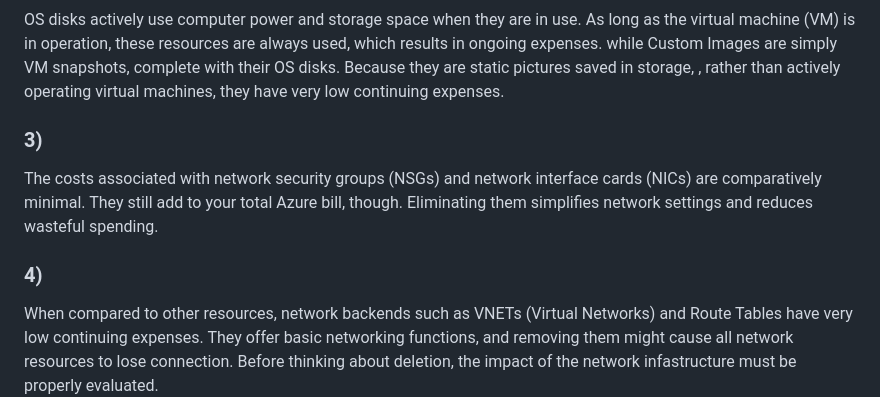
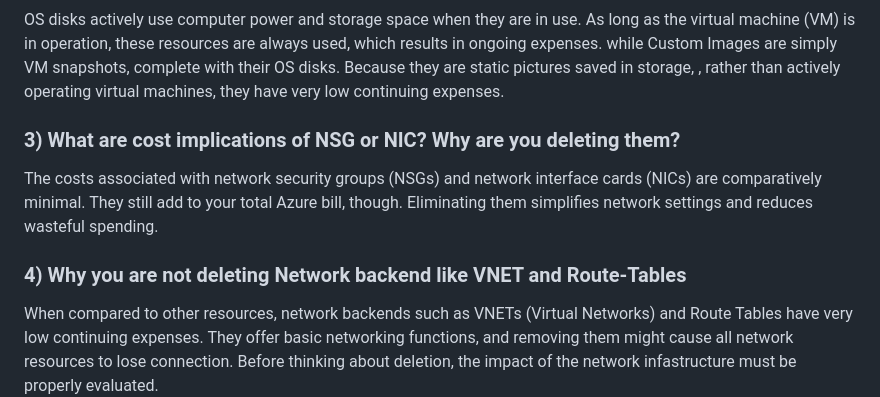
Before and after one commit to 132420233-myseneca/CAA-Azure-Project, a Markdown page: checkpoint4/Readme.md, the part around the change. Drawn GitHub-style.

```diff
--- a/checkpoint4/Readme.md
+++ b/checkpoint4/Readme.md
@@ -287,10 +287,10 @@ This simply means the scripts requires a parameter called target_version to be p
 
  OS disks actively use computer power and storage space when they are in use. As long as the virtual machine (VM) is in operation, these resources are always used, which results in ongoing expenses. while Custom Images are simply VM snapshots, complete with their OS disks. Because they are static pictures saved in storage, , rather than actively operating virtual machines, they have very low continuing expenses.
 
- ### 3)
+ ### 3) What are cost implications of NSG or NIC? Why are you deleting them?
 
   The costs associated with network security groups (NSGs) and network interface cards (NICs) are comparatively minimal. They still add to your total Azure bill, though. Eliminating them simplifies network settings and reduces wasteful spending.
 
-  ### 4)
+  ### 4) Why you are not deleting Network backend like VNET and Route-Tables
 
    When compared to other resources, network backends such as VNETs (Virtual Networks) and Route Tables have very low continuing expenses. They offer basic networking functions, and removing them might cause all network resources to lose connection. Before thinking about deletion, the impact of the network infastructure must be properly evaluated.
```
